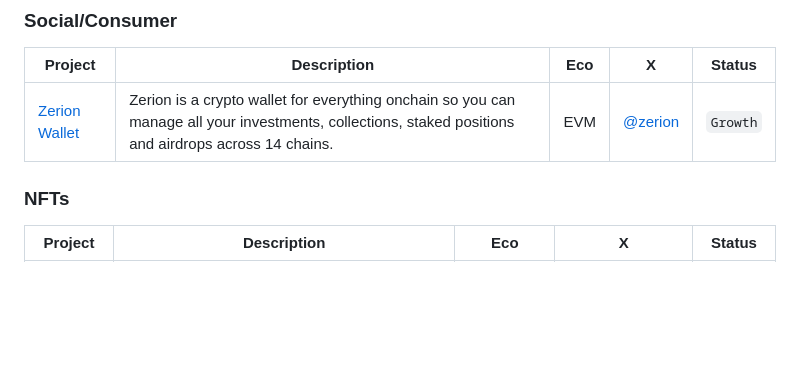
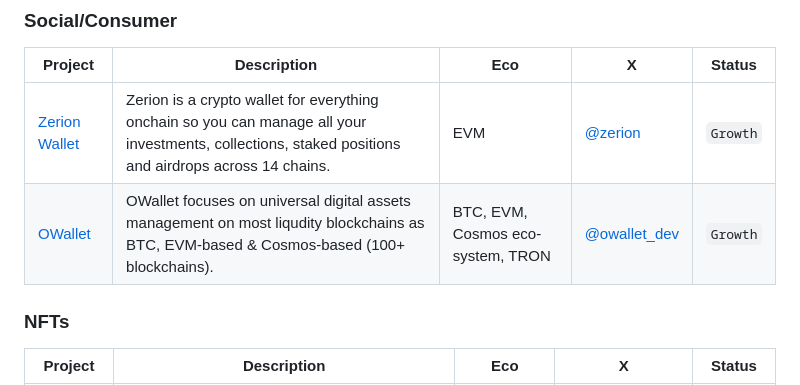
Before and after one commit to sqrDAO/Vietnam-Web3-Directory, a Markdown page: README.md, the part around the change. Drawn GitHub-style; blank space fills up the shorter version.

Commit message:
chore: add owallet

```diff
--- a/README.md
+++ b/README.md
@@ -44,6 +44,7 @@
 | Project                              | Description                                                                                             | Eco         | X                                             | Status   |
 | ------------------------------------ | ------------------------------------------------------------------------------------------------------- | ----------- | --------------------------------------------- | -------- |
 | [Zerion Wallet](https://zerion.io/) | Zerion is a crypto wallet for everything onchain so you can manage all your investments, collections, staked positions and airdrops across 14 chains. | EVM | [@zerion](https://x.com/zerion) | `Growth` |
+| [OWallet](https://owallet.dev/) | OWallet focuses on universal digital assets management on most liqudity blockchains as BTC, EVM-based & Cosmos-based (100+ blockchains). | BTC, EVM, Cosmos eco-system, TRON | [@owallet_dev](https://x.com/owallet_dev) | `Growth` |
 
 ### NFTs
 
```
